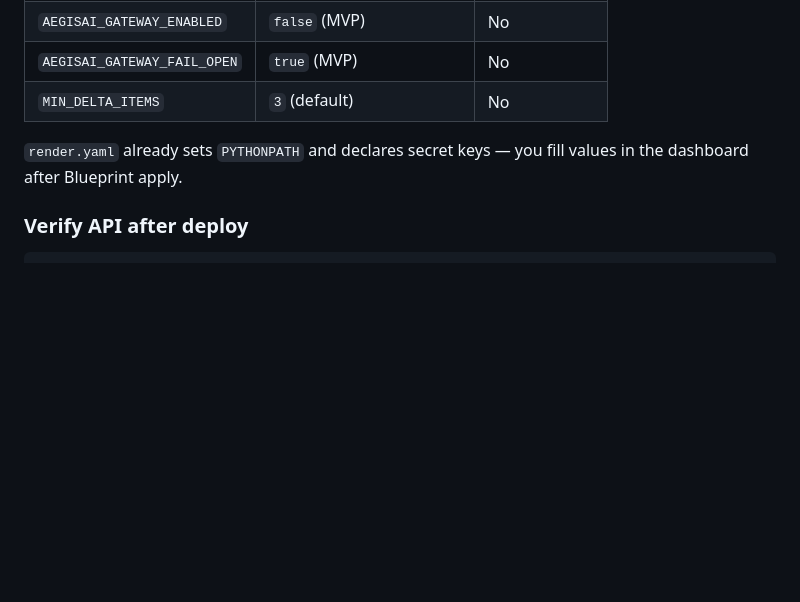
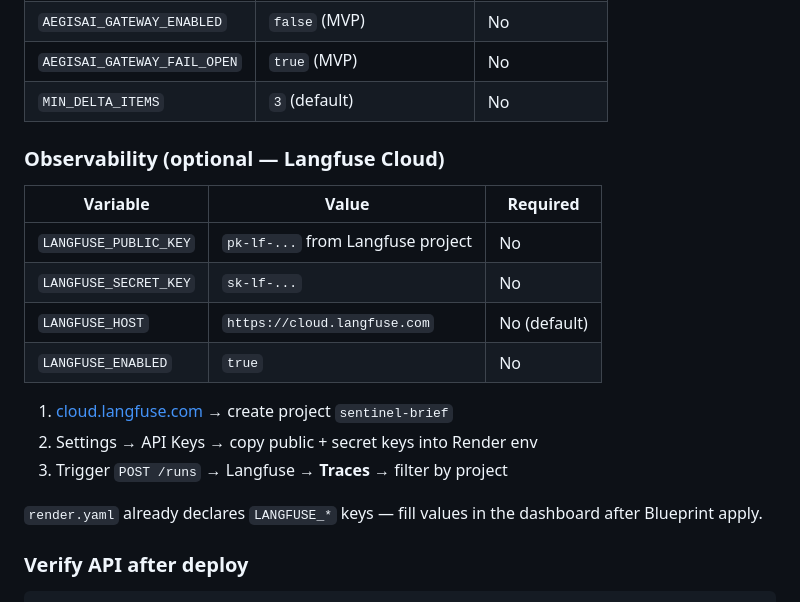
Before and after one commit to vpeetla-ai/sentinel-brief, a Markdown page: docs/DEPLOY.md, the part around the change. Rendered like a GitHub page; blank space fills up the shorter version.

```diff
--- a/docs/DEPLOY.md
+++ b/docs/DEPLOY.md
@@ -63,7 +63,20 @@ Set these **in Render only** (not in git):
 | `AEGISAI_GATEWAY_FAIL_OPEN` | `true` (MVP) | No |
 | `MIN_DELTA_ITEMS` | `3` (default) | No |
 
-`render.yaml` already sets `PYTHONPATH` and declares secret keys — you fill values in the dashboard after Blueprint apply.
+### Observability (optional — Langfuse Cloud)
+
+| Variable | Value | Required |
+|----------|-------|----------|
+| `LANGFUSE_PUBLIC_KEY` | `pk-lf-...` from Langfuse project | No |
+| `LANGFUSE_SECRET_KEY` | `sk-lf-...` | No |
+| `LANGFUSE_HOST` | `https://cloud.langfuse.com` | No (default) |
+| `LANGFUSE_ENABLED` | `true` | No |
+
+1. [cloud.langfuse.com](https://cloud.langfuse.com) → create project `sentinel-brief`
+2. Settings → API Keys → copy public + secret keys into Render env
+3. Trigger `POST /runs` → Langfuse → **Traces** → filter by project
+
+`render.yaml` already declares `LANGFUSE_*` keys — fill values in the dashboard after Blueprint apply.
 
 ### Verify API after deploy
 
```
Also changed, not shown: README.md (+4 -1 lines), docs/ARCHITECTURE.md (+14 -3 lines).
